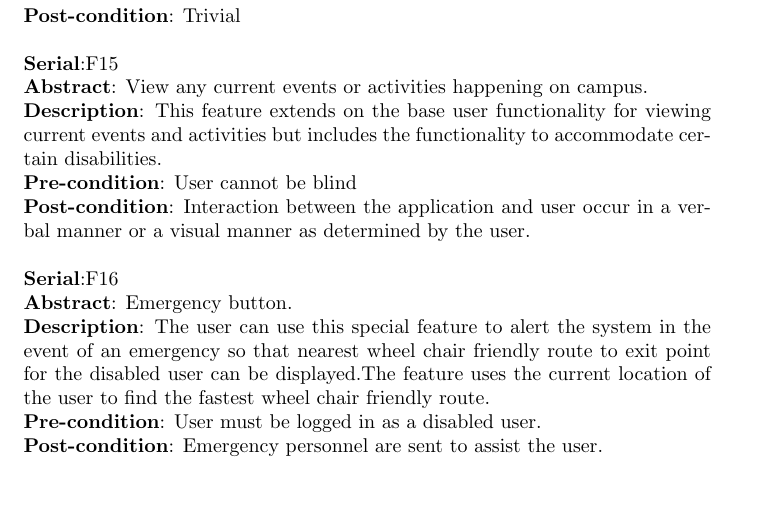
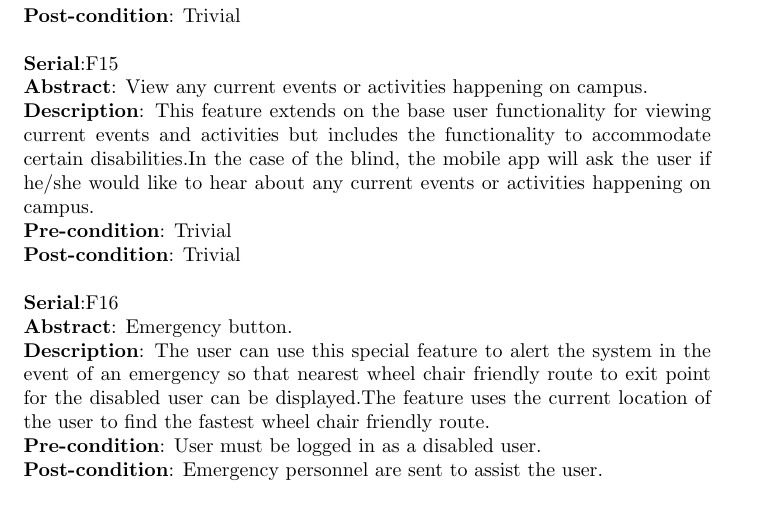
Before and after one commit to lyle-univ/cos301-team-lime, a LaTeX document (documentation/main.tex, which reads documentation/Specific_Requirements/Disabled_User_requirements.tex): part of page 16 of 26, cut so that both start at the same text. Compiled offline with pdfLaTeX.

Commit message:
Fixed Disabled events and activities to accommodate the blind as well

```diff
--- a/documentation/Specific_Requirements/Disabled_User_requirements.tex
+++ b/documentation/Specific_Requirements/Disabled_User_requirements.tex
@@ -60,9 +60,9 @@ The Disabled User Requirements extends from the Logged in or Guest User Requirem
 
 \FuncReq
 {View any current events or activities happening on campus.}
-{This feature extends on the base user functionality for viewing current events and activities but includes the functionality to accommodate certain disabilities.}
-{User cannot be blind}
-{Interaction between the application and user occur in a verbal manner or a visual manner as determined by the user.}
+{This feature extends on the base user functionality for viewing current events and activities but includes the functionality to accommodate certain disabilities.In the case of the blind, the mobile app will ask the user if he/she would like to hear about any current events or activities happening on campus.}
+{Trivial}
+{Trivial}
 
 \FuncReq
 {Emergency button.}
```
